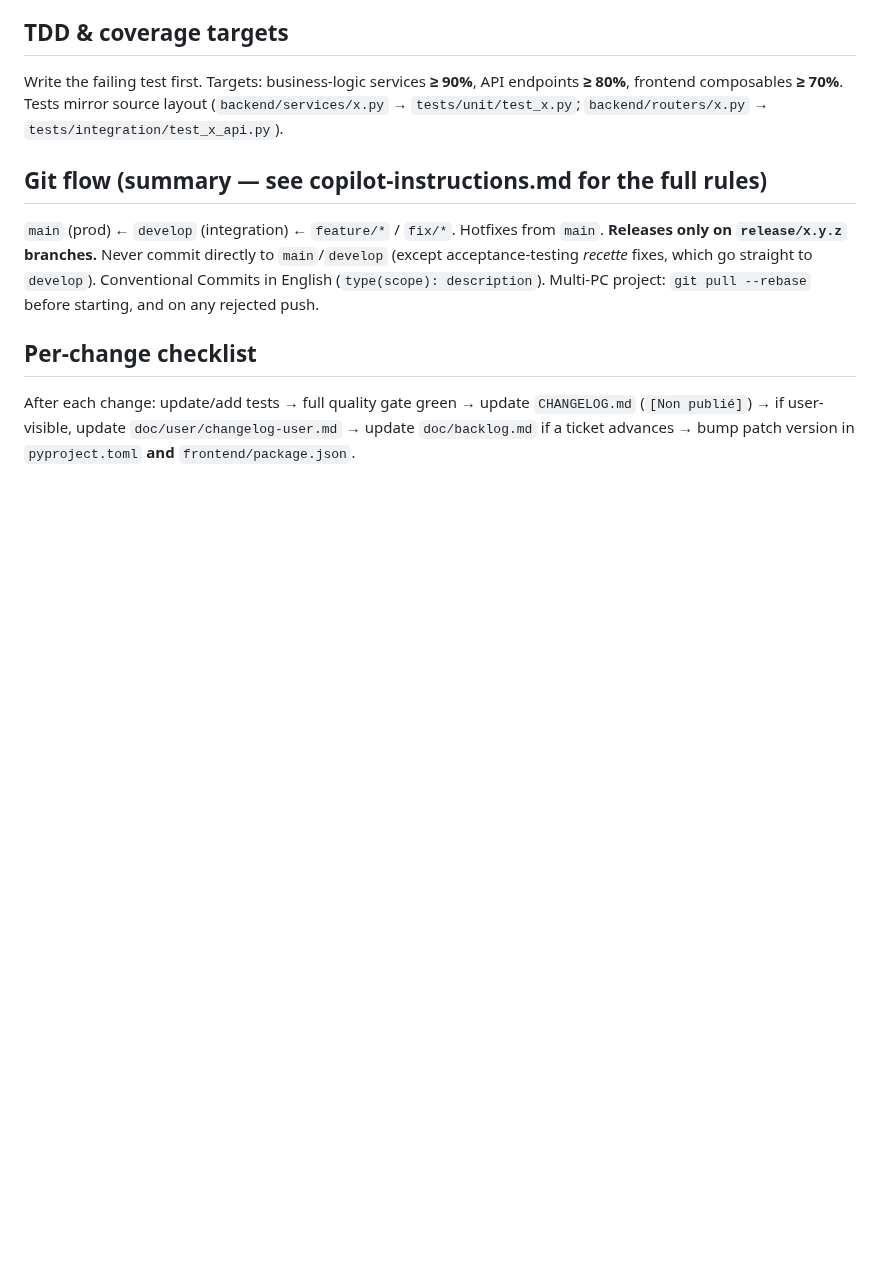
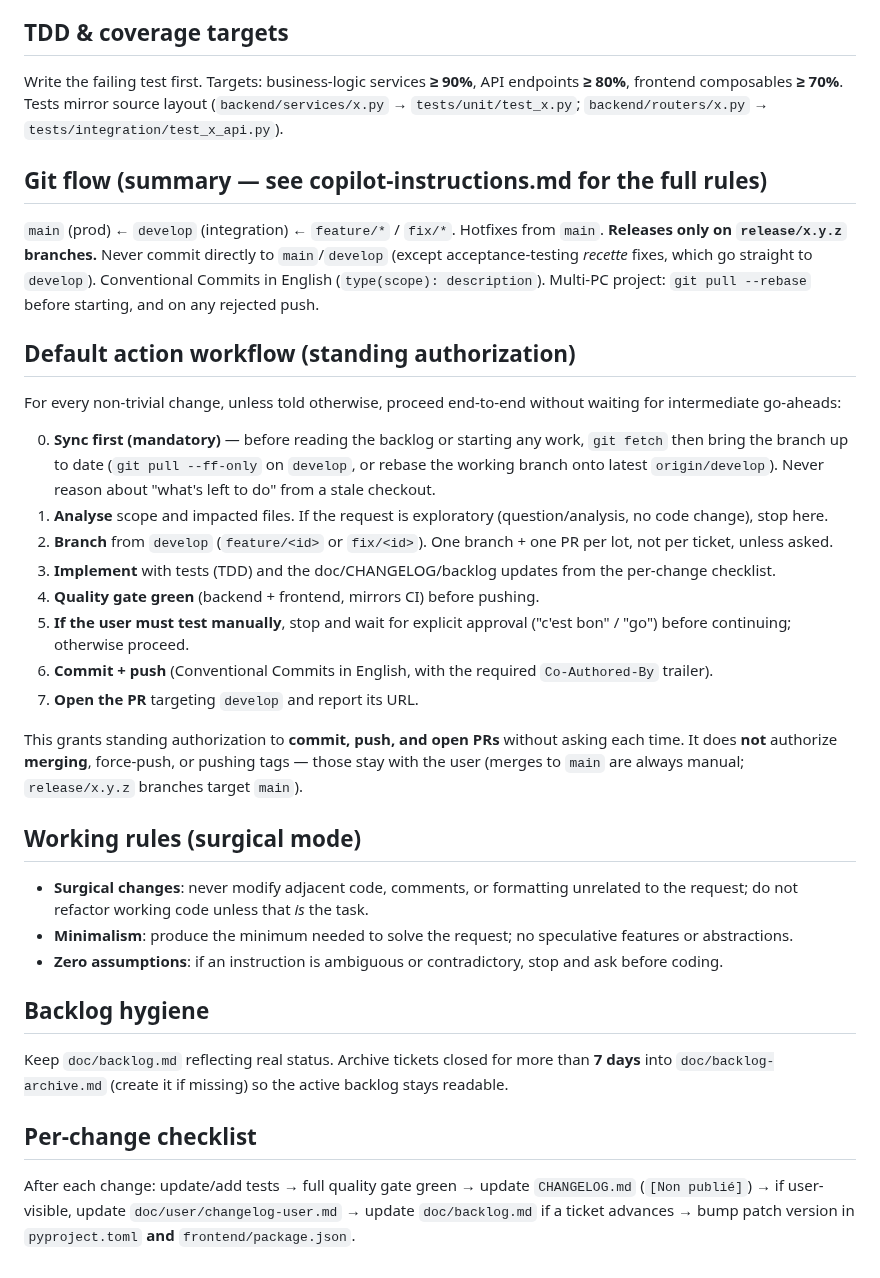
Before and after one commit to davidp57/solde, a Markdown page: CLAUDE.md, the part around the change. GitHub-like rendering; blank space fills up the shorter version.

Commit message:
chore(process): adopt VEAF workflow concepts in CLAUDE.md
Add a numbered default-action workflow with standing authorization to commit,
push and open PRs (merges/tags stay manual), a mandatory sync-first step,
surgical-mode working rules, and backlog archiving (>7 days → backlog-archive).
Wire the release-notes command to create the PR via gh instead of handing
copyable markdown, matching the new PR autonomy.

Co-Authored-By: Claude Opus 4.8 <noreply@anthropic.com>

```diff
--- a/CLAUDE.md
+++ b/CLAUDE.md
@@ -102,6 +102,31 @@ Write the failing test first. Targets: business-logic services **≥ 90%**, API
 
 `main` (prod) ← `develop` (integration) ← `feature/*` / `fix/*`. Hotfixes from `main`. **Releases only on `release/x.y.z` branches.** Never commit directly to `main`/`develop` (except acceptance-testing *recette* fixes, which go straight to `develop`). Conventional Commits in English (`type(scope): description`). Multi-PC project: `git pull --rebase` before starting, and on any rejected push.
 
+## Default action workflow (standing authorization)
+
+For every non-trivial change, unless told otherwise, proceed end-to-end without waiting for intermediate go-aheads:
+
+0. **Sync first (mandatory)** — before reading the backlog or starting any work, `git fetch` then bring the branch up to date (`git pull --ff-only` on `develop`, or rebase the working branch onto latest `origin/develop`). Never reason about "what's left to do" from a stale checkout.
+1. **Analyse** scope and impacted files. If the request is exploratory (question/analysis, no code change), stop here.
+2. **Branch** from `develop` (`feature/<id>` or `fix/<id>`). One branch + one PR per lot, not per ticket, unless asked.
+3. **Implement** with tests (TDD) and the doc/CHANGELOG/backlog updates from the per-change checklist.
+4. **Quality gate green** (backend + frontend, mirrors CI) before pushing.
+5. **If the user must test manually**, stop and wait for explicit approval ("c'est bon" / "go") before continuing; otherwise proceed.
+6. **Commit + push** (Conventional Commits in English, with the required `Co-Authored-By` trailer).
+7. **Open the PR** targeting `develop` and report its URL.
+
+This grants standing authorization to **commit, push, and open PRs** without asking each time. It does **not** authorize **merging**, force-push, or pushing tags — those stay with the user (merges to `main` are always manual; `release/x.y.z` branches target `main`).
+
+## Working rules (surgical mode)
+
+- **Surgical changes**: never modify adjacent code, comments, or formatting unrelated to the request; do not refactor working code unless that *is* the task.
+- **Minimalism**: produce the minimum needed to solve the request; no speculative features or abstractions.
+- **Zero assumptions**: if an instruction is ambiguous or contradictory, stop and ask before coding.
+
+## Backlog hygiene
+
+Keep `doc/backlog.md` reflecting real status. Archive tickets closed for more than **7 days** into `doc/backlog-archive.md` (create it if missing) so the active backlog stays readable.
+
 ## Per-change checklist
 
 After each change: update/add tests → full quality gate green → update `CHANGELOG.md` (`[Non publié]`) → if user-visible, update `doc/user/changelog-user.md` → update `doc/backlog.md` if a ticket advances → bump patch version in `pyproject.toml` **and** `frontend/package.json`.
```
Also changed, not shown: .claude/commands/release-notes.md (+2 -2 lines).
